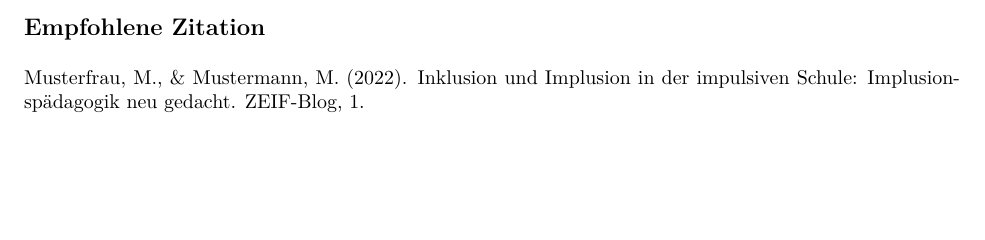
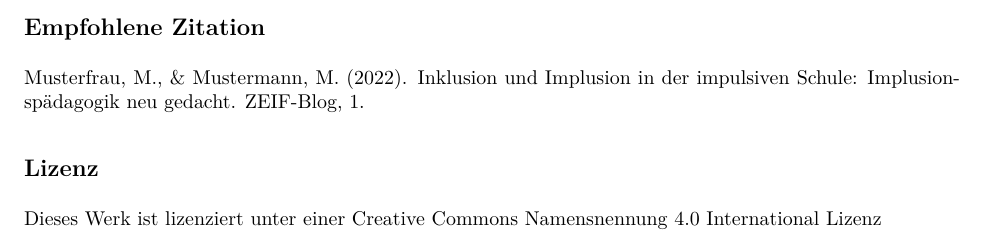
Before and after one commit to PawelKulawiak/zeif-test, an R Markdown document (pdf/2022-01-07-beitrag-2022-1-musterfrau.Rmd): part of page 4 of 4, cut so that both start at the same text, the shorter picture padded with empty space. The pictures show the output file pdf/2022-01-07-beitrag-2022-1-musterfrau.pdf that the author committed with the source.

Commit message:
lizenz 2

```diff
--- a/pdf/2022-01-07-beitrag-2022-1-musterfrau.Rmd
+++ b/pdf/2022-01-07-beitrag-2022-1-musterfrau.Rmd
@@ -81,3 +81,7 @@ Petra Traurig (Traurige Universität)
 ## Empfohlene Zitation
 
 Musterfrau, M., & Mustermann, M. (2022). Inklusion und Implusion in der impulsiven Schule: Implusionspädagogik neu gedacht. ZEIF-Blog, 1.
+
+## Lizenz
+
+Dieses Werk ist lizenziert unter einer [Creative Commons Namensnennung 4.0 International Lizenz](https://creativecommons.org/licenses/by/4.0/)
```
Also changed, not shown: pdf/2022-01-07-beitrag-2022-1-vorlage.Rmd (+4 -0 lines), pdf/2022-01-07-beitrag-2022-1-musterfrau.pdf.
